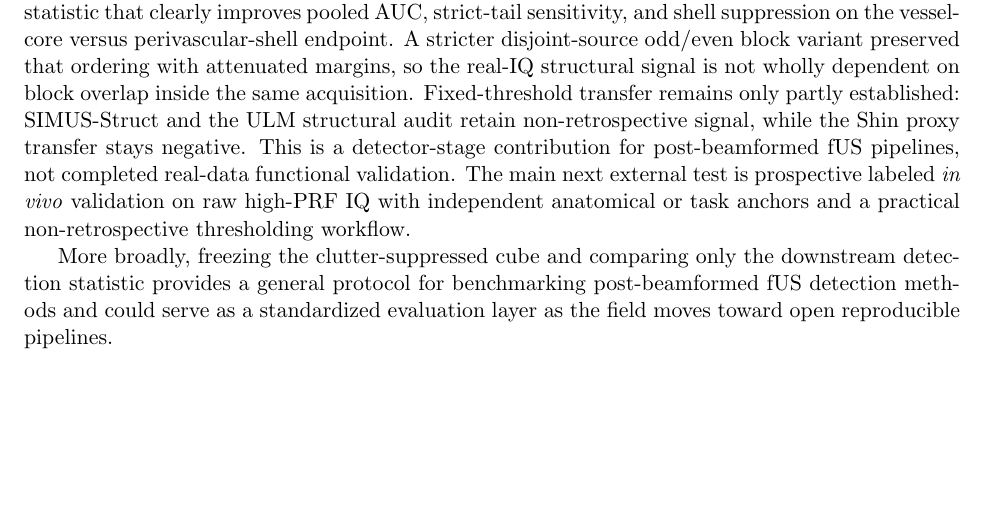
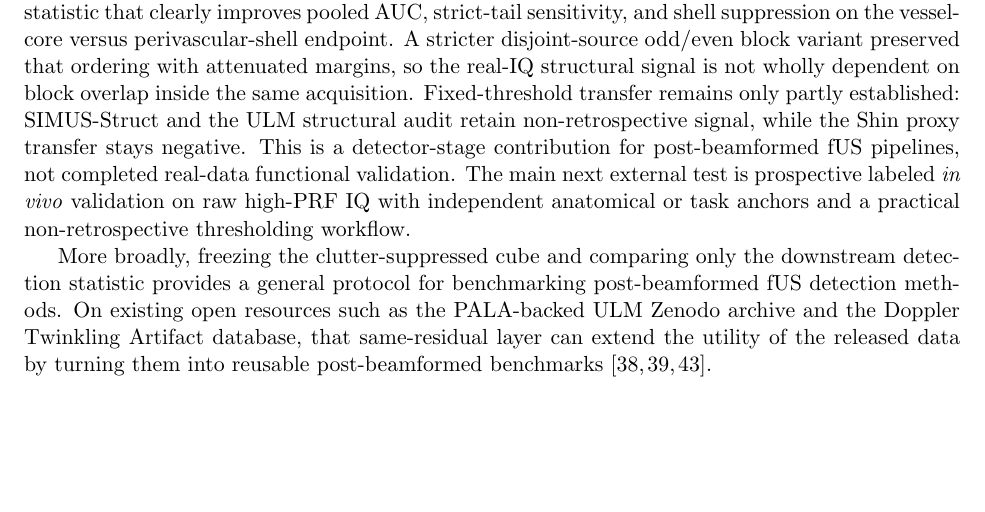
Before and after one commit to ArthurShune/fus-detectors, a LaTeX paper (paper/manuscript.tex): part of page 34 of 59, cut so that both start at the same text. Compiled offline with pdfLaTeX.

Commit message:
Frame same-residual protocol as reusable benchmark layer

```diff
--- a/paper/manuscript.tex
+++ b/paper/manuscript.tex
@@ -979,7 +979,7 @@ We presented a localized matched-subspace detector framework for post-beamformed
 
 On one open real-IQ rat-brain dataset, the same-acquisition ULM structural audit shows only modest gains for the fixed and adaptive statistics, while the fully whitened variant is the only statistic that clearly improves pooled AUC, strict-tail sensitivity, and shell suppression on the vessel-core versus perivascular-shell endpoint. A stricter disjoint-source odd/even block variant preserved that ordering with attenuated margins, so the real-IQ structural signal is not wholly dependent on block overlap inside the same acquisition. Fixed-threshold transfer remains only partly established: SIMUS-Struct and the ULM structural audit retain non-retrospective signal, while the Shin proxy transfer stays negative. This is a detector-stage contribution for post-beamformed fUS pipelines, not completed real-data functional validation. The main next external test is prospective labeled \emph{in vivo} validation on raw high-PRF IQ with independent anatomical or task anchors and a practical non-retrospective thresholding workflow.
 
-More broadly, freezing the clutter-suppressed cube and comparing only the downstream detection statistic provides a general protocol for benchmarking post-beamformed fUS detection methods and could serve as a standardized evaluation layer as the field moves toward open reproducible pipelines.
+More broadly, freezing the clutter-suppressed cube and comparing only the downstream detection statistic provides a general protocol for benchmarking post-beamformed fUS detection methods. On existing open resources such as the PALA-backed ULM Zenodo archive and the Doppler Twinkling Artifact database, that same-residual layer can extend the utility of the released data by turning them into reusable post-beamformed benchmarks \cite{ChavignonZenodo7883227,HeilesULMBenchmark2021,LeonovTwinklingDD2021}.
 
 \section*{Data and code availability}
 All datasets used in this work are either publicly available (as cited) or derived deterministically from those sources. All code used to generate the reported tables and figures is versioned; the exact commit hash and release information are recorded in the reproducibility manifest (\SuppOrApp{app:repro}). A minimal CUDA-enabled software environment and container recipe are provided in the repository. End-to-end regeneration commands for the reported figures and tables are collected in the repository and summarized in the reproducibility appendix.
```
Also changed, not shown: paper/preprint.pdf.
